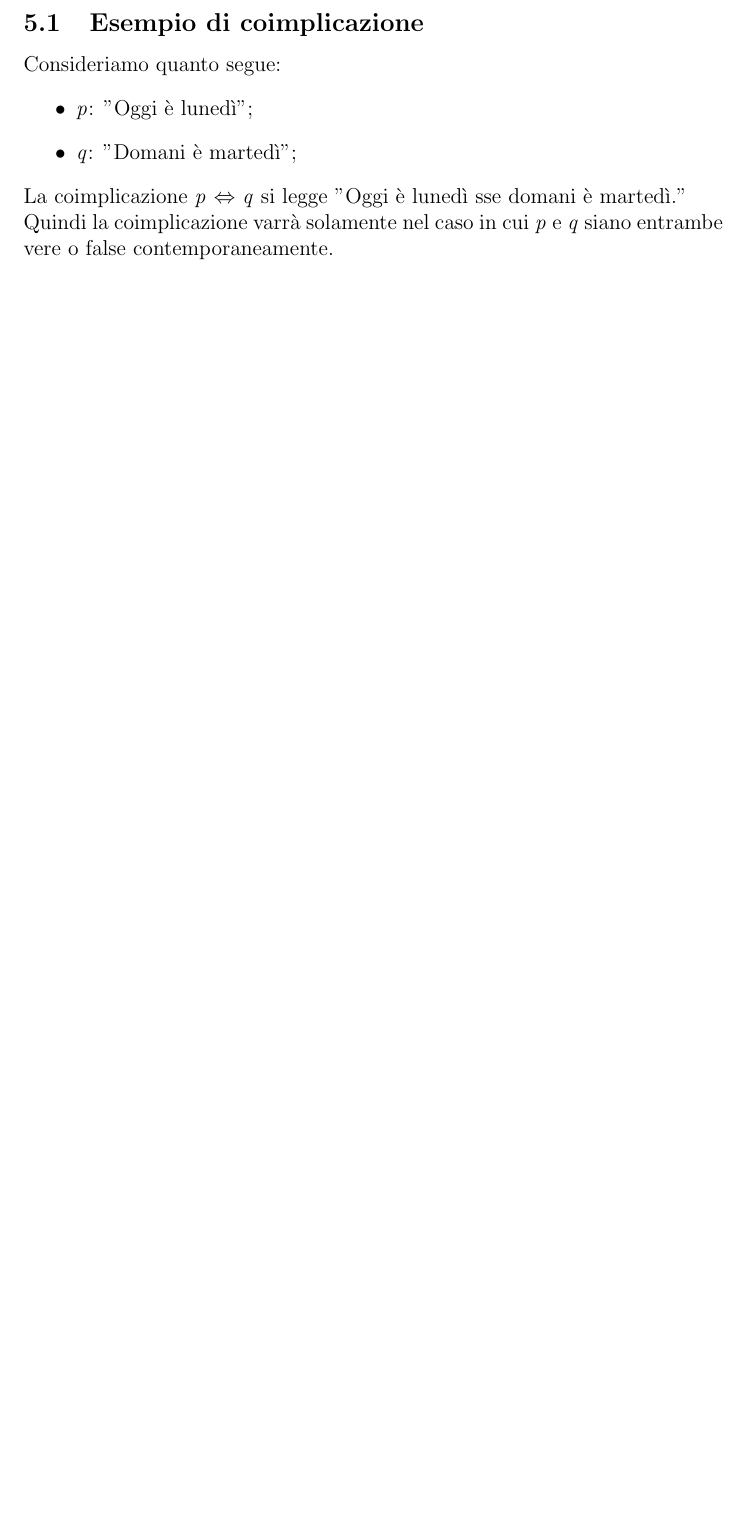
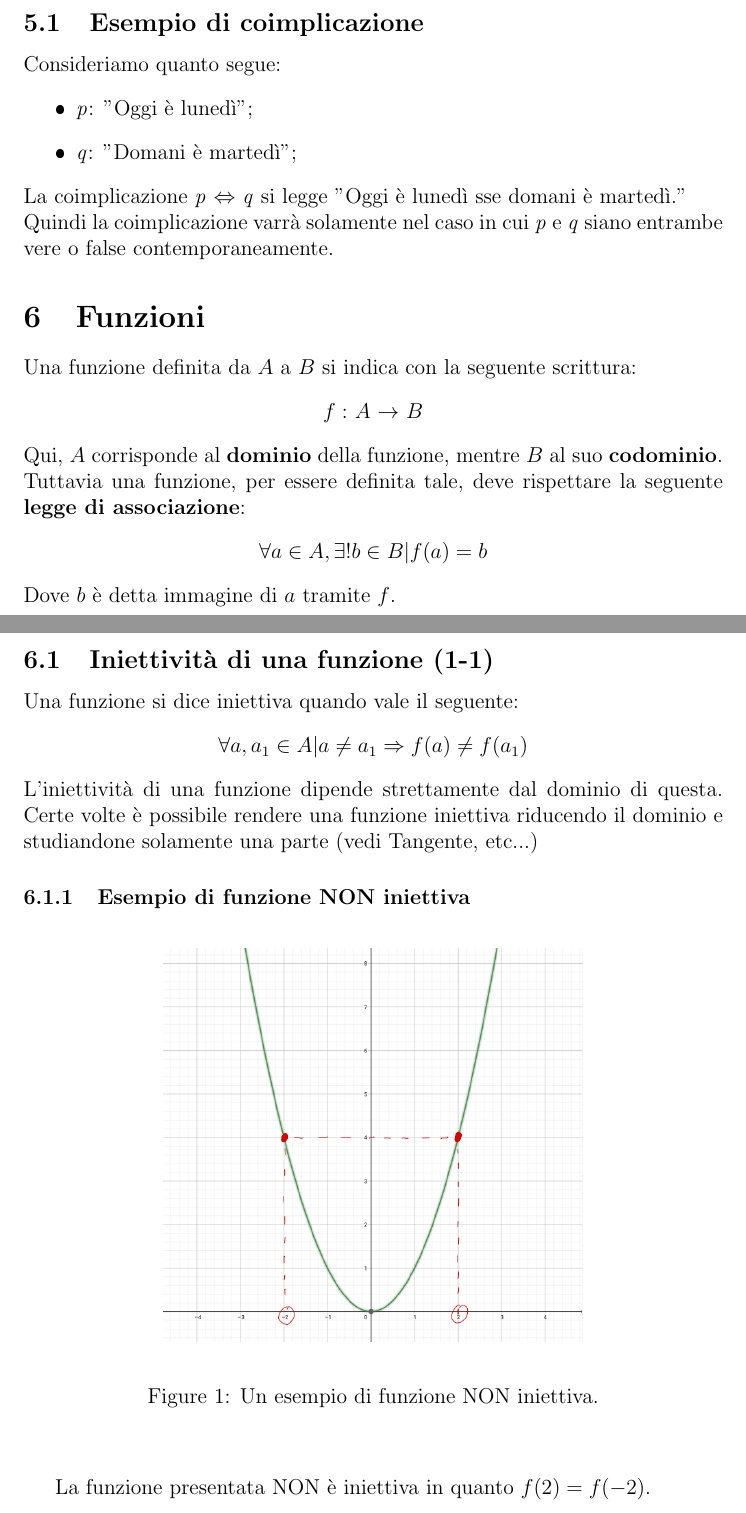
Before and after one commit to andrea-malvezzi/unibo, a LaTeX document (Analisi_I/lezione_1/lezione_1.tex): part of page 4 of 4 before the commit and two parts of pages 4 and 5 of 6 after it, the two joined at a grey line, cut so that both start at the same text, the shorter picture padded with empty space. The pictures show the PDF file Analisi_I/lezione_1/lezione_1.pdf that the author committed with the source.

Commit message:
analisi
Change: sistemata folder structure e riordinate lezioni. Completata lezione_1.
Add: lezione_2 (versione corretta), da terminare.

```diff
--- a/Analisi_I/lezione_1/lezione_1.tex
+++ b/Analisi_I/lezione_1/lezione_1.tex
@@ -65,4 +67,52 @@ Consideriamo quanto segue:
 \end{itemize}
 La coimplicazione \textit{p} $\Leftrightarrow$ \textit{q} si legge "Oggi è lunedì sse domani è martedì."\\
 Quindi la coimplicazione varrà solamente nel caso in cui \textit{p} e \textit{q} siano entrambe vere o false contemporaneamente.
+\section{Funzioni}
+Una funzione definita da $A$ a $B$ si indica con la seguente scrittura:
+\begin{center}
+    $f:$ $A$ $\rightarrow$ $B$
+\end{center}
+Qui, $A$ corrisponde al \textbf{dominio} della funzione, mentre $B$ al suo \textbf{codominio}.
+Tuttavia una funzione, per essere definita tale, deve rispettare la seguente \textbf{legge di associazione}:
+\begin{center}
+    $\forall a \in A, \exists! b \in B | f(a) = b$
+\end{center}
+Dove $b$ è detta immagine di $a$ tramite $f$.
+\pagebreak
+\subsection{Iniettività di una funzione (1-1)}
+Una funzione si dice iniettiva quando vale il seguente:
+\begin{center}
+    $\forall a, a\textsubscript{1} \in A | a \not= a\textsubscript{1} \Rightarrow f(a) \not= f(a\textsubscript{1})$
+\end{center}
+L'iniettività di una funzione dipende strettamente dal dominio di questa. Certe volte è possibile rendere una funzione iniettiva riducendo il dominio e studiandone solamente una parte (vedi Tangente, etc...)
+\subsubsection{Esempio di funzione NON iniettiva}
+\begin{figure}[!htb]
+    \centering
+    \includegraphics[width=.9\linewidth,height=.40\textheight,keepaspectratio]{lezione_1/iniet_func.png} % essenzialmente resiza l'immagine
+    \begin{center}
+        \caption{\label{fig:no_iniett_example}Un esempio di funzione NON iniettiva.} % label fuori da caption spesso non va, mettilo dentro
+    \end{center}
+\end{figure}
+La funzione presentata NON è iniettiva in quanto $f(2) = f(-2)$.
+\pagebreak
+\subsection{Suriettività di una funzione (sv)}
+Una funzione si dice suriettiva quando vale il seguente:
+\begin{center}
+    $\forall b \in B, \exists a \in A | f(a) = b$
+\end{center}
+La suriettività di una funzione definita nella maniera seguente:
+\begin{center}
+    f: $A$ $\rightarrow$ $B$
+\end{center}
+dipende strettamente dal codominio di $B$.
+\subsubsection{Esempio di funzione NON suriettiva}
+\begin{figure}[!htb]
+    \centering
+    \includegraphics[width=.9\linewidth,height=.40\textheight,keepaspectratio]{lezione_1/sv_func.png} % essenzialmente resiza l'immagine
+    \begin{center}
+        \caption{\label{fig:no_sv_example}Un esempio di funzione NON suriettiva.} % label fuori da caption spesso non va, mettilo dentro
+    \end{center}
+\end{figure}
+La funzione presentata non è suriettiva in quanto nel codominio della funzione l'8 non ha una corrispondenza con un numero del dominio di partenza.
+\pagebreak
 \end{document}
```
Also changed, not shown: Analisi_I/lezione_2/lezione_2.tex (+20 -44 lines), Analisi_I/lezione_3/lezione_3.tex (added, +55 -0 lines), Analisi_I/images/lezione_1/iniet_func.png (added), Analisi_I/images/lezione_1/sv_func.png (added), Analisi_I/lezione_1/lezione_1.pdf, Analisi_I/lezione_2/lezione_2.pdf, Analisi_I/lezione_3/lezione_3.pdf (added), Analisi_I/lezione_1/lezione_1.tex (2 more changed lines).
